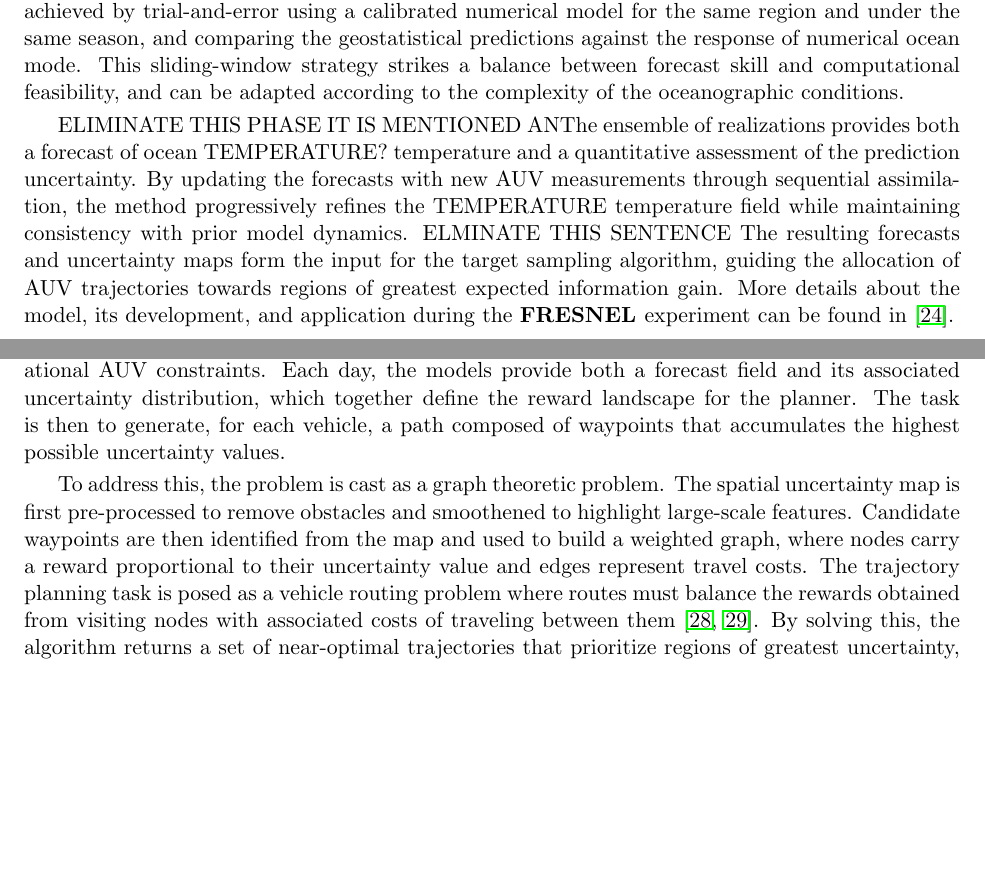
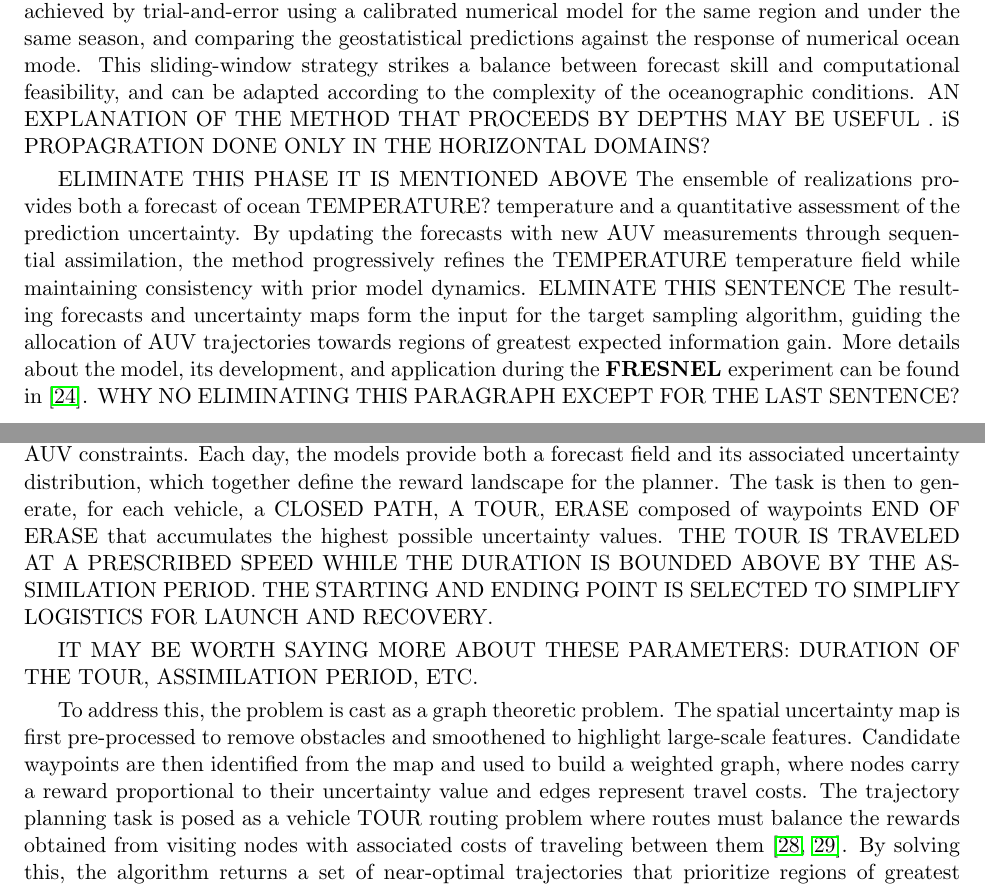
Before and after one commit to kanna/natcomm25, a LaTeX document (nat-comm25.tex, which reads methods.tex): two parts of pages 7 and 8 of 22 before the commit and two parts of pages 7 and 8 of 23 after it, joined at a grey line, cut so that both start at the same text, the shorter picture padded with empty space. Compiled offline with pdfLaTeX.

Commit message:
Updates from Overleaf

```diff
--- a/methods.tex
+++ b/methods.tex
@@ -132,9 +132,9 @@ and under the same season, and comparing the geostatistical
 predictions against the response of numerical ocean mode. This
 sliding-window strategy strikes a balance between forecast skill and
 computational feasibility, and can be adapted according to the
-complexity of the oceanographic conditions.
+complexity of the oceanographic conditions. AN EXPLANATION OF THE METHOD THAT PROCEEDS BY DEPTHS MAY BE USEFUL . iS PROPAGRATION DONE ONLY IN THE HORIZONTAL DOMAINS?
 
-ELIMINATE THIS PHASE IT IS MENTIONED ANThe ensemble of realizations provides both a forecast of ocean
+ELIMINATE THIS PHASE IT IS MENTIONED ABOVE The ensemble of realizations provides both a forecast of ocean
 TEMPERATURE? temperature and a quantitative assessment of the prediction
 uncertainty.  By updating the forecasts with new AUV measurements
 through sequential assimilation, the method progressively refines the
@@ -143,7 +143,7 @@ dynamics. ELMINATE THIS SENTENCE The resulting forecasts and uncertainty maps fo
 for the target sampling algorithm, guiding the allocation of AUV
 trajectories towards regions of greatest expected information
 gain. More details about the model, its development, and application
-during the \proj experiment can be found in \cite{Duarte2025}.
+during the \proj experiment can be found in \cite{Duarte2025}. WHY NO ELIMINATING THIS PARAGRAPH EXCEPT FOR THE LAST SENTENCE?
 
 \subsection{Target Sampling Algorithm}
 
@@ -153,9 +153,10 @@ trajectories that maximize information gain
 map, while satisfying operational AUV constraints. Each day, the
 models provide both a forecast field and its associated uncertainty
 distribution, which together define the reward landscape for the
-planner. The task is then to generate, for each vehicle, a path
-composed of waypoints that accumulates the highest possible
-uncertainty values.
+planner. The task is then to generate, for each vehicle, a CLOSED PATH, A TOUR, ERASE composed of waypoints END OF ERASE that accumulates the highest possible
+uncertainty values. THE TOUR IS TRAVELED AT A PRESCRIBED SPEED WHILE THE DURATION IS BOUNDED ABOVE BY THE ASSIMILATION PERIOD. THE STARTING AND ENDING POINT IS SELECTED TO SIMPLIFY LOGISTICS FOR LAUNCH AND RECOVERY.
+
+IT MAY BE WORTH SAYING MORE ABOUT THESE PARAMETERS: DURATION OF THE TOUR, ASSIMILATION PERIOD, ETC.
 
 To address this, the problem is cast as a graph theoretic problem. The
 spatial uncertainty map is first pre-processed to remove obstacles and
@@ -163,7 +164,7 @@ smoothened to highlight large-scale features. Candidate waypoints are
 then identified from the map and used to build a weighted graph, where
 nodes carry a reward proportional to their uncertainty value and edges
 represent travel costs. The trajectory planning task is posed as a
-vehicle routing problem where routes must balance the rewards obtained
+vehicle TOUR routing problem where routes must balance the rewards obtained
 from visiting nodes with associated costs of traveling between them
 \cite{vidal2013,toth2014vehicle}. By solving this, the algorithm
 returns a set of near-optimal trajectories that prioritize regions of
```
